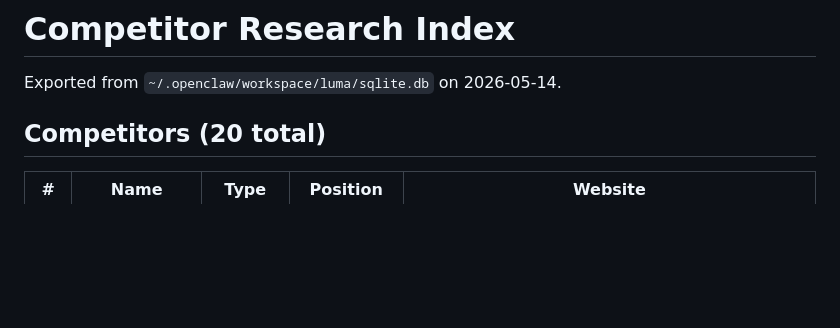
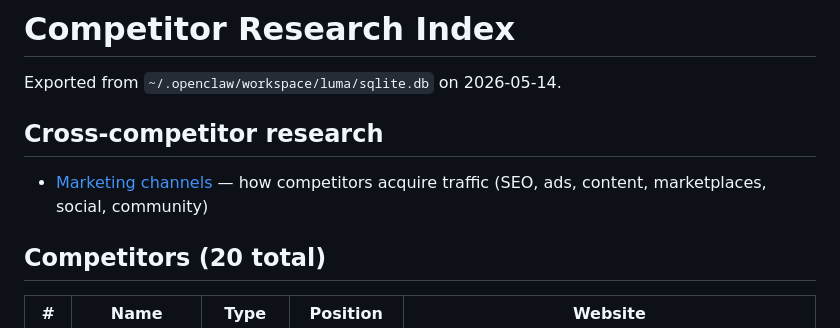
Before and after one commit to joeyjiron06/luma, a Markdown page: marketing/competitors/README.md, the part around the change. Drawn GitHub-style; blank space fills up the shorter version.

```diff
--- a/marketing/competitors/README.md
+++ b/marketing/competitors/README.md
@@ -18,6 +18,10 @@ tags: [competitor-research, index, luma]
 # Competitor Research Index
 
 Exported from `~/.openclaw/workspace/luma/sqlite.db` on 2026-05-14.
+
+## Cross-competitor research
+
+- [Marketing channels](./marketing-channels.md) — how competitors acquire traffic (SEO, ads, content, marketplaces, social, community)
 
 ## Competitors (20 total)
 
```
Also changed, not shown: marketing/competitors/marketing-channels.md (added, +253 -0 lines).
